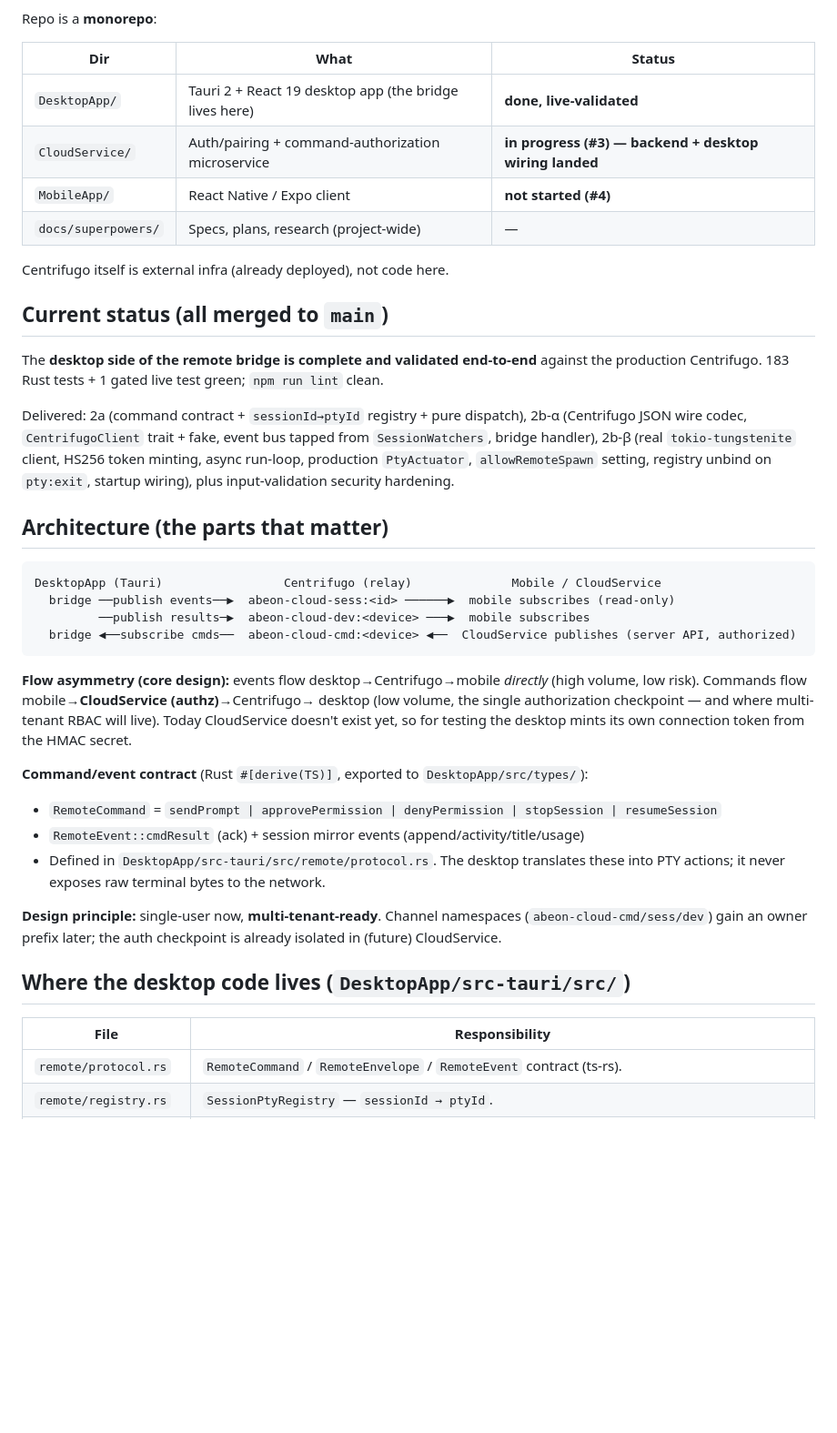
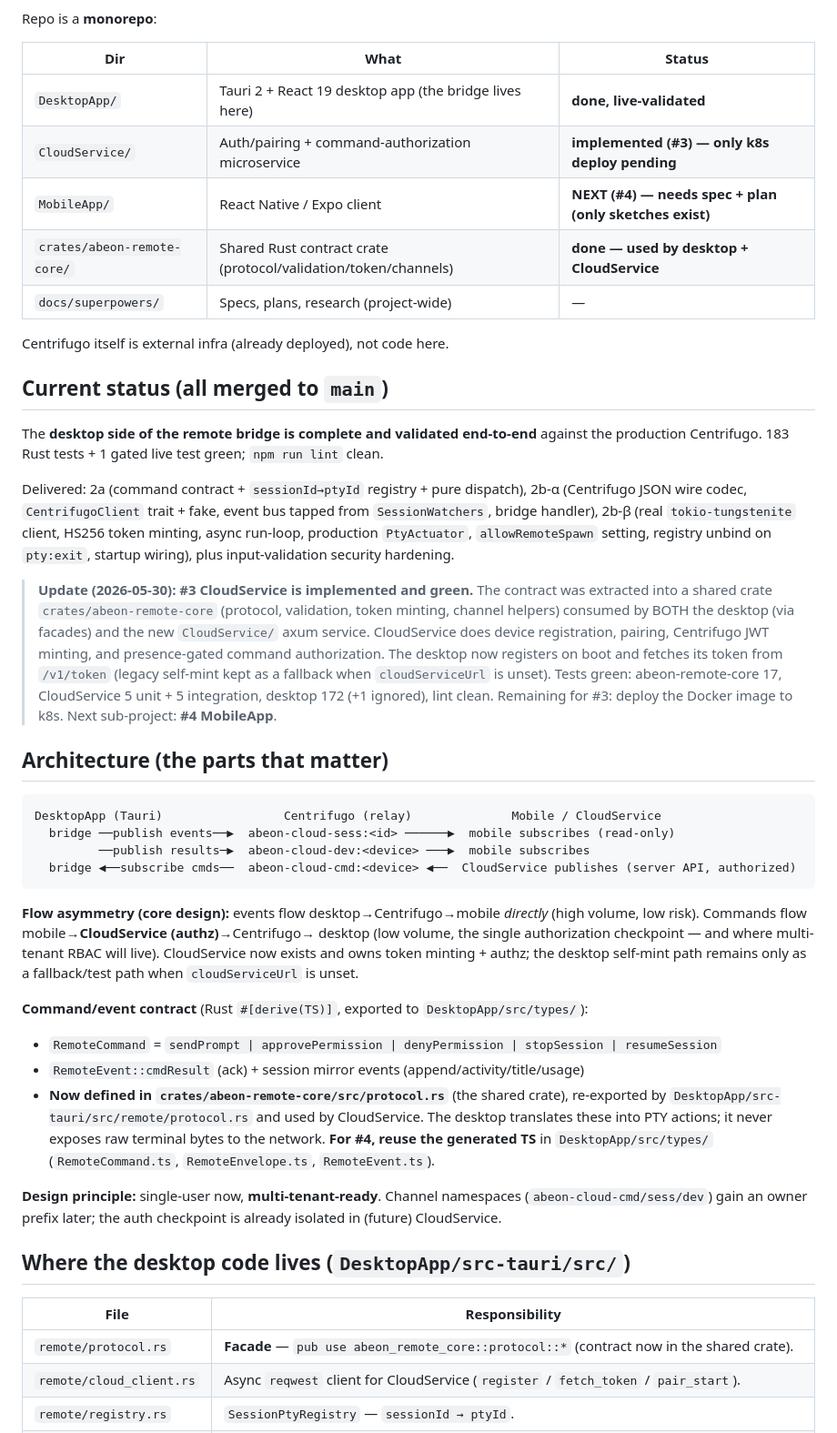
Before and after one commit to cyberstudio-software-house/abeon-code, a Markdown page: ONBOARDING.md, the part around one of its changes. Shown at 91% size. GitHub-like rendering; blank space fills up the shorter version.

````diff
--- a/ONBOARDING.md
+++ b/ONBOARDING.md
@@ -15,8 +15,9 @@ Repo is a **monorepo**:
 | Dir | What | Status |
 |-----|------|--------|
 | `DesktopApp/` | Tauri 2 + React 19 desktop app (the bridge lives here) | **done, live-validated** |
-| `CloudService/` | Auth/pairing + command-authorization microservice | **in progress (#3) — backend + desktop wiring landed** |
-| `MobileApp/` | React Native / Expo client | **not started (#4)** |
+| `CloudService/` | Auth/pairing + command-authorization microservice | **implemented (#3) — only k8s deploy pending** |
+| `MobileApp/` | React Native / Expo client | **NEXT (#4) — needs spec + plan (only sketches exist)** |
+| `crates/abeon-remote-core/` | Shared Rust contract crate (protocol/validation/token/channels) | **done — used by desktop + CloudService** |
 | `docs/superpowers/` | Specs, plans, research (project-wide) | — |
 
 Centrifugo itself is external infra (already deployed), not code here.
@@ -34,6 +35,16 @@ HS256 token minting, async run-loop, production `PtyActuator`, `allowRemoteSpawn
 setting, registry unbind on `pty:exit`, startup wiring), plus input-validation
 security hardening.
 
+> **Update (2026-05-30): #3 CloudService is implemented and green.** The contract
+> was extracted into a shared crate `crates/abeon-remote-core` (protocol, validation,
+> token minting, channel helpers) consumed by BOTH the desktop (via facades) and the
+> new `CloudService/` axum service. CloudService does device registration, pairing,
+> Centrifugo JWT minting, and presence-gated command authorization. The desktop now
+> registers on boot and fetches its token from `/v1/token` (legacy self-mint kept as
+> a fallback when `cloudServiceUrl` is unset). Tests green: abeon-remote-core 17,
+> CloudService 5 unit + 5 integration, desktop 172 (+1 ignored), lint clean.
+> Remaining for #3: deploy the Docker image to k8s. Next sub-project: **#4 MobileApp**.
+
 ## Architecture (the parts that matter)
 
 ```
@@ -46,14 +57,17 @@ DesktopApp (Tauri)                 Centrifugo (relay)              Mobile / Clou
 **Flow asymmetry (core design):** events flow desktop→Centrifugo→mobile *directly*
 (high volume, low risk). Commands flow mobile→**CloudService (authz)**→Centrifugo→
 desktop (low volume, the single authorization checkpoint — and where multi-tenant
-RBAC will live). Today CloudService doesn't exist yet, so for testing the desktop
-mints its own connection token from the HMAC secret.
+RBAC will live). CloudService now exists and owns token minting + authz; the desktop
+self-mint path remains only as a fallback/test path when `cloudServiceUrl` is unset.
 
 **Command/event contract** (Rust `#[derive(TS)]`, exported to `DesktopApp/src/types/`):
 - `RemoteCommand` = `sendPrompt | approvePermission | denyPermission | stopSession | resumeSession`
 - `RemoteEvent::cmdResult` (ack) + session mirror events (append/activity/title/usage)
-- Defined in `DesktopApp/src-tauri/src/remote/protocol.rs`. The desktop translates
-  these into PTY actions; it never exposes raw terminal bytes to the network.
+- **Now defined in `crates/abeon-remote-core/src/protocol.rs`** (the shared crate),
+  re-exported by `DesktopApp/src-tauri/src/remote/protocol.rs` and used by CloudService.
+  The desktop translates these into PTY actions; it never exposes raw terminal bytes
+  to the network. **For #4, reuse the generated TS** in `DesktopApp/src/types/`
+  (`RemoteCommand.ts`, `RemoteEnvelope.ts`, `RemoteEvent.ts`).
 
 **Design principle:** single-user now, **multi-tenant-ready**. Channel namespaces
 (`abeon-cloud-cmd/sess/dev`) gain an owner prefix later; the auth checkpoint is
@@ -63,7 +77,8 @@ already isolated in (future) CloudService.
 
 | File | Responsibility |
 |------|----------------|
-| `remote/protocol.rs` | `RemoteCommand` / `RemoteEnvelope` / `RemoteEvent` contract (ts-rs). |
+| `remote/protocol.rs` | **Facade** — `pub use abeon_remote_core::protocol::*` (contract now in the shared crate). |
+| `remote/cloud_client.rs` | Async `reqwest` client for CloudService (`register` / `fetch_token` / `pair_start`). |
 | `remote/registry.rs` | `SessionPtyRegistry` — `sessionId → ptyId`. |
 | `remote/dispatch.rs` | Pure `command_to_action` + `PtyAction` + `session_to_bind`. **The approve/deny key sequences live here** (`APPROVE_KEYS="\r"`, `DENY_KEYS="\x1b"`) — confirm against the real Claude TUI. |
 | `remote/wire.rs` | Centrifugo JSON wire codec (encode/parse, ping). |
````
Also changed, not shown: other parts of ONBOARDING.md (+66 -31 lines).
